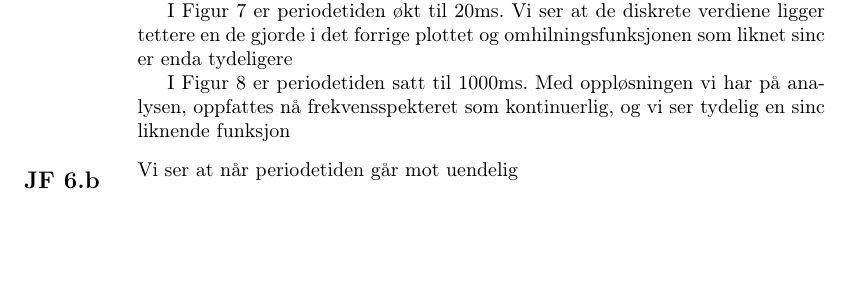
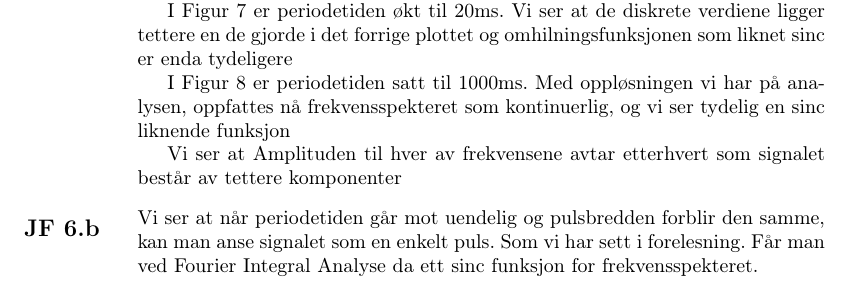
Before and after one commit to snobjorns/fys3220, a LaTeX document (Lab1/Rapport1.tex): part of page 5 of 8, cut so that both start at the same text, the shorter picture padded with empty space. Compiled offline with pdfLaTeX.

Commit message:
Oppgave 6 ferdig, trenger litt finpuss i 6a

```diff
--- a/Lab1/Rapport1.tex
+++ b/Lab1/Rapport1.tex
@@ -210,9 +210,11 @@ I Figur \ref{fig:oppg6_5ms} har firkantpulsene med bredde \(1\)ms en periodetid
 I Figur \ref{fig:oppg6_20ms} er periodetiden økt til 20ms. Vi ser at de diskrete verdiene ligger tettere en de gjorde i det forrige plottet og omhilningsfunksjonen som liknet sinc er enda tydeligere
 
 I Figur \ref{fig:oppg6_1000ms} er periodetiden satt til 1000ms. Med oppløsningen vi har på analysen, oppfattes nå frekvensspekteret som kontinuerlig, og vi ser tydelig en sinc liknende funksjon
+
+Vi ser at Amplituden til hver av frekvensene avtar etterhvert som signalet består av tettere komponenter
 \jf{6.b}
 
-Vi ser at når periodetiden går mot uendelig
+Vi ser at når periodetiden går mot uendelig og pulsbredden forblir den samme, kan man anse signalet som en enkelt puls. Som vi har sett i forelesning. Får man ved Fourier Integral Analyse da ett sinc funksjon for frekvensspekteret.
 \section{Oppgave 7: Studie av spekteret til en firkantpuls som har avtakende
 pulsbredde}
 \jf{7.a}
```
